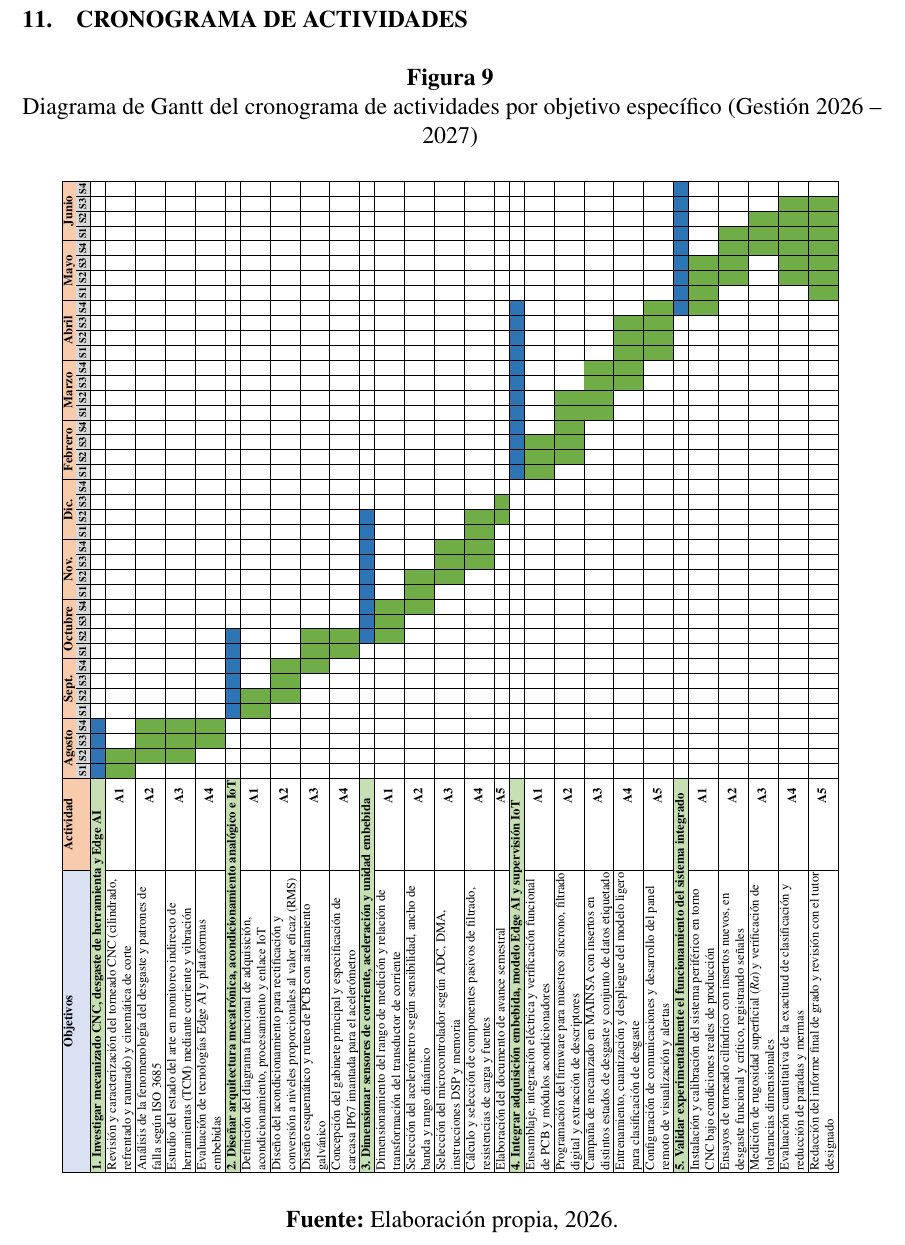
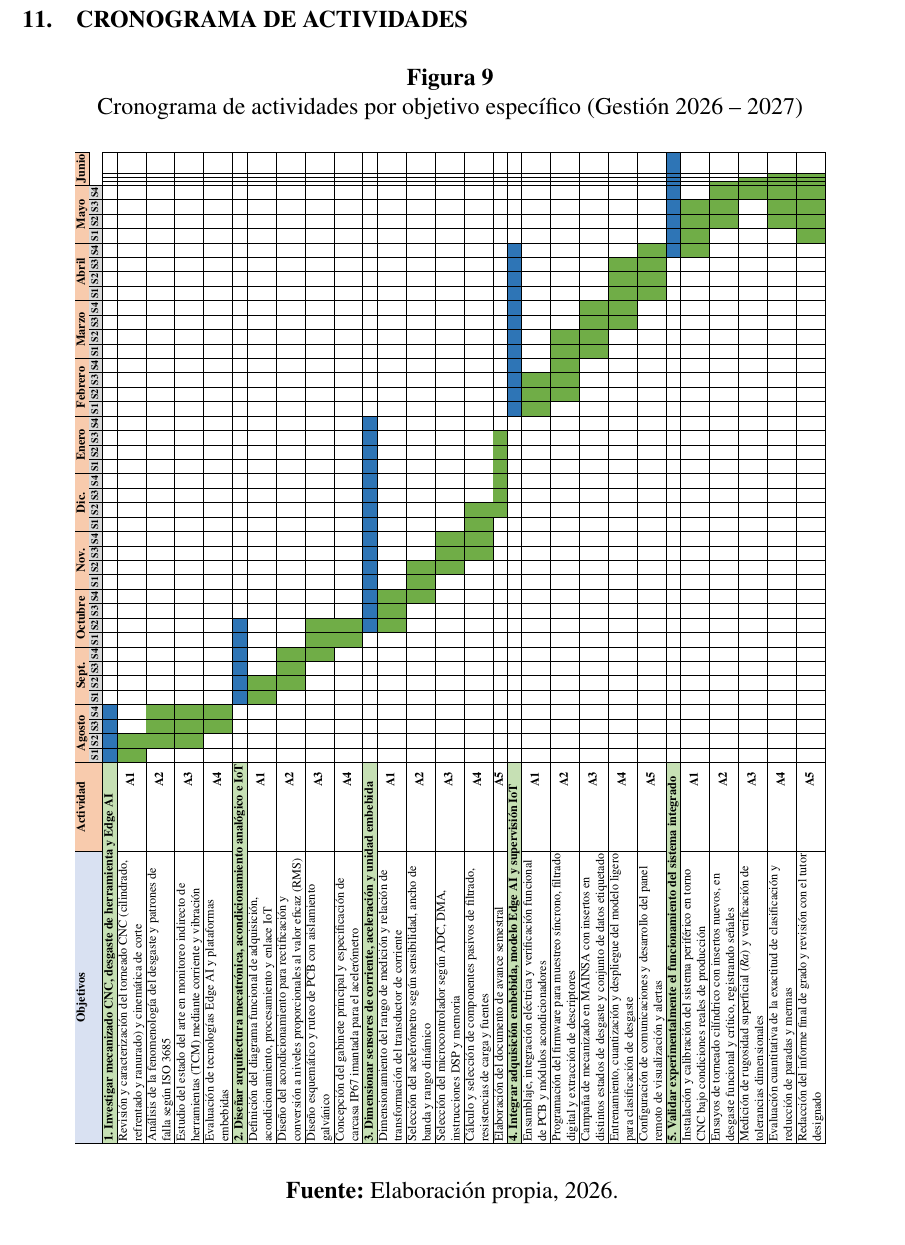
Before and after one commit to DaMStark/FORMATO_PROYECTO_DE_GRADO, a LaTeX document (FORMATOLATEX_DOC/1_Documento.tex, which reads FORMATOLATEX_DOC/11_Seccion_Cronograma.tex): part of page 53 of 55, cut so that both start at the same text. Compiled offline with pdfLaTeX.

Commit message:
fix: Enero columna con actividad OE3-A5, barra OE3 extendida Oct-Enero

```diff
--- a/FORMATOLATEX_DOC/11_Seccion_Cronograma.tex
+++ b/FORMATOLATEX_DOC/11_Seccion_Cronograma.tex
@@ -17,7 +17,7 @@
 
 \begin{figure}[H]
 \centering
-\caption{Diagrama de Gantt del cronograma de actividades por objetivo específico (Gestión 2026 -- 2027)}
+\caption{Cronograma de actividades por objetivo específico (Gestión 2026 -- 2027)}
 \label{fig:cronograma_gantt_grafico}
 \vspace{0.15cm}
 \begingroup
@@ -38,12 +38,13 @@
 \multicolumn{4}{c|}{\textbf{Octubre}} &
 \multicolumn{4}{c|}{\textbf{Nov.}} &
 \multicolumn{4}{c|}{\textbf{Dic.}} &
+\multicolumn{4}{c|}{\textbf{Enero}} &
 \multicolumn{4}{c|}{\textbf{Febrero}} &
 \multicolumn{4}{c|}{\textbf{Marzo}} &
 \multicolumn{4}{c|}{\textbf{Abril}} &
 \multicolumn{4}{c|}{\textbf{Mayo}} &
 \multicolumn{4}{c|}{\textbf{Junio}} \\
-\cline{3-42}
+\cline{3-46}
 \rowcolor{ghdrSem}
 \multicolumn{1}{|c|}{\cellcolor{ghdrObj}} &
 \multicolumn{1}{c|}{\cellcolor{ghdrAct}} &
@@ -59,63 +60,63 @@
 \sem{S1} & \sem{S2} & \sem{S3} & \sem{S4} \\
 \hline
 % ──── OBJETIVO ESPECÍFICO 1 ────────────────────────────────────────────────────────
-\multicolumn{2}{|l|}{\cellcolor{goebg}\textbf{1. Investigar mecanizado CNC, desgaste de herramienta y Edge AI}} & \gblue & \gblue & \gblue & \gblue &  &  &  &  &  &  &  &  &  &  &  &  &  &  &  &  &  &  &  &  &  &  &  &  &  &  &  &  &  &  &  &  &  &  &  &  \\ \hline
+\multicolumn{2}{|l|}{\cellcolor{goebg}\textbf{1. Investigar mecanizado CNC, desgaste de herramienta y Edge AI}} & \gblue & \gblue & \gblue & \gblue &  &  &  &  &  &  &  &  &  &  &  &  &  &  &  &  &  &  &  &  &  &  &  &  &  &  &  &  &  &  &  &  &  &  &  &  &  &  &  &  \\ \hline
 
-Revisión y caracterización del torneado CNC (cilindrado, refrentado y ranurado) y cinemática de corte & \textbf{A1} & \ggreen & \ggreen &  &  &  &  &  &  &  &  &  &  &  &  &  &  &  &  &  &  &  &  &  &  &  &  &  &  &  &  &  &  &  &  &  &  &  &  &  &  \\ \hline
+Revisión y caracterización del torneado CNC (cilindrado, refrentado y ranurado) y cinemática de corte & \textbf{A1} & \ggreen & \ggreen &  &  &  &  &  &  &  &  &  &  &  &  &  &  &  &  &  &  &  &  &  &  &  &  &  &  &  &  &  &  &  &  &  &  &  &  &  &  &  &  &  &  \\ \hline
 
-Análisis de la fenomenología del desgaste y patrones de falla según ISO 3685 & \textbf{A2} &  & \ggreen & \ggreen & \ggreen &  &  &  &  &  &  &  &  &  &  &  &  &  &  &  &  &  &  &  &  &  &  &  &  &  &  &  &  &  &  &  &  &  &  &  &  \\ \hline
+Análisis de la fenomenología del desgaste y patrones de falla según ISO 3685 & \textbf{A2} &  & \ggreen & \ggreen & \ggreen &  &  &  &  &  &  &  &  &  &  &  &  &  &  &  &  &  &  &  &  &  &  &  &  &  &  &  &  &  &  &  &  &  &  &  &  &  &  &  &  \\ \hline
 
-Estudio del estado del arte en monitoreo indirecto de herramientas (TCM) mediante corriente y vibración & \textbf{A3} &  & \ggreen & \ggreen & \ggreen &  &  &  &  &  &  &  &  &  &  &  &  &  &  &  &  &  &  &  &  &  &  &  &  &  &  &  &  &  &  &  &  &  &  &  &  \\ \hline
+Estudio del estado del arte en monitoreo indirecto de herramientas (TCM) mediante corriente y vibración & \textbf{A3} &  & \ggreen & \ggreen & \ggreen &  &  &  &  &  &  &  &  &  &  &  &  &  &  &  &  &  &  &  &  &  &  &  &  &  &  &  &  &  &  &  &  &  &  &  &  &  &  &  &  \\ \hline
 
-Evaluación de tecnologías Edge AI y plataformas embebidas  & \textbf{A4} &  &  & \ggreen & \ggreen &  &  &  &  &  &  &  &  &  &  &  &  &  &  &  &  &  &  &  &  &  &  &  &  &  &  &  &  &  &  &  &  &  &  &  & \\ \hline
+Evaluación de tecnologías Edge AI y plataformas embebidas  & \textbf{A4} &  &  & \ggreen & \ggreen &  &  &  &  &  &  &  &  &  &  &  &  &  &  &  &  &  &  &  &  &  &  &  &  &  &  &  &  &  &  &  &  &  &  &  &  &  &  &  & \\ \hline
 
 % ──── OBJETIVO ESPECÍFICO 2 ────────────────────────────────────────────────────────
-\multicolumn{2}{|l|}{\cellcolor{goebg}\textbf{2. Diseñar arquitectura mecatrónica, acondicionamiento analógico e IoT}} &  &  &  &  & \gblue & \gblue & \gblue & \gblue & \gblue & \gblue &  &  &  &  &  &  &  &  &  &  &  &  &  &  &  &  &  &  &  &  &  &  &  &  &  &  &  &  &  &  \\ \hline
+\multicolumn{2}{|l|}{\cellcolor{goebg}\textbf{2. Diseñar arquitectura mecatrónica, acondicionamiento analógico e IoT}} &  &  &  &  & \gblue & \gblue & \gblue & \gblue & \gblue & \gblue &  &  &  &  &  &  &  &  &  &  &  &  &  &  &  &  &  &  &  &  &  &  &  &  &  &  &  &  &  &  &  &  &  &  \\ \hline
 
-Definición del diagrama funcional de adquisición, acondicionamiento, procesamiento y enlace IoT & \textbf{A1} &  &  &  &  & \ggreen & \ggreen &  &  &  &  &  &  &  &  &  &  &  &  &  &  &  &  &  &  &  &  &  &  &  &  &  &  &  &  &  &  &  &  &  &  \\ \hline
+Definición del diagrama funcional de adquisición, acondicionamiento, procesamiento y enlace IoT & \textbf{A1} &  &  &  &  & \ggreen & \ggreen &  &  &  &  &  &  &  &  &  &  &  &  &  &  &  &  &  &  &  &  &  &  &  &  &  &  &  &  &  &  &  &  &  &  &  &  &  &  \\ \hline
 
-Diseño del acondicionamiento para rectificación y conversión a niveles proporcionales al valor eficaz (RMS) & \textbf{A2} &  &  &  &  &  & \ggreen & \ggreen & \ggreen &  &  &  &  &  &  &  &  &  &  &  &  &  &  &  &  &  &  &  &  &  &  &  &  &  &  &  &  &  &  &  &  \\ \hline
+Diseño del acondicionamiento para rectificación y conversión a niveles proporcionales al valor eficaz (RMS) & \textbf{A2} &  &  &  &  &  & \ggreen & \ggreen & \ggreen &  &  &  &  &  &  &  &  &  &  &  &  &  &  &  &  &  &  &  &  &  &  &  &  &  &  &  &  &  &  &  &  &  &  &  &  \\ \hline
 
-Diseño esquemático y ruteo de PCB con aislamiento galvánico & \textbf{A3} &  &  &  &  &  &  &  & \ggreen & \ggreen & \ggreen &  &  &  &  &  &  &  &  &  &  &  &  &  &  &  &  &  &  &  &  &  &  &  &  &  &  &  &  &  &  \\ \hline
+Diseño esquemático y ruteo de PCB con aislamiento galvánico & \textbf{A3} &  &  &  &  &  &  &  & \ggreen & \ggreen & \ggreen &  &  &  &  &  &  &  &  &  &  &  &  &  &  &  &  &  &  &  &  &  &  &  &  &  &  &  &  &  &  &  &  &  &  \\ \hline
 
-Concepción del gabinete principal y especificación de carcasa IP67 imantada para el acelerómetro & \textbf{A4} &  &  &  &  &  &  &  &  & \ggreen & \ggreen &  &  &  &  &  &  &  &  &  &  &  &  &  &  &  &  &  &  &  &  &  &  &  &  &  &  &  &  &  &  \\ \hline
+Concepción del gabinete principal y especificación de carcasa IP67 imantada para el acelerómetro & \textbf{A4} &  &  &  &  &  &  &  &  & \ggreen & \ggreen &  &  &  &  &  &  &  &  &  &  &  &  &  &  &  &  &  &  &  &  &  &  &  &  &  &  &  &  &  &  &  &  &  &  \\ \hline
 
 % ──── OBJETIVO ESPECÍFICO 3 ────────────────────────────────────────────────────────
-\multicolumn{2}{|l|}{\cellcolor{goebg}\textbf{3. Dimensionar sensores de corriente, aceleración y unidad embebida}} &  &  &  &  &  &  &  &  &  & \gblue & \gblue & \gblue & \gblue & \gblue & \gblue & \gblue & \gblue & \gblue &  &  &  &  &  &  &  &  &  &  &  &  &  &  &  &  &  &  &  &  &  &  \\ \hline
+\multicolumn{2}{|l|}{\cellcolor{goebg}\textbf{3. Dimensionar sensores de corriente, aceleración y unidad embebida}} &  &  &  &  &  &  &  &  &  & \gblue & \gblue & \gblue & \gblue & \gblue & \gblue & \gblue & \gblue & \gblue & \gblue & \gblue & \gblue & \gblue & \gblue & \gblue &  &  &  &  &  &  &  &  &  &  &  &  &  &  &  &  &  &  &  &  \\ \hline
 
-Dimensionamiento del rango de medición y relación de transformación del transductor de corriente & \textbf{A1} &  &  &  &  &  &  &  &  &  & \ggreen & \ggreen & \ggreen &  &  &  &  &  &  &  &  &  &  &  &  &  &  &  &  &  &  &  &  &  &  &  &  &  &  &  &  \\ \hline
+Dimensionamiento del rango de medición y relación de transformación del transductor de corriente & \textbf{A1} &  &  &  &  &  &  &  &  &  & \ggreen & \ggreen & \ggreen &  &  &  &  &  &  &  &  &  &  &  &  &  &  &  &  &  &  &  &  &  &  &  &  &  &  &  &  &  &  &  &  \\ \hline
 
-Selección del acelerómetro según sensibilidad, ancho de banda y rango dinámico & \textbf{A2} &  &  &  &  &  &  &  &  &  &  &  & \ggreen & \ggreen & \ggreen &  &  &  &  &  &  &  &  &  &  &  &  &  &  &  &  &  &  &  &  &  &  &  &  &  &  \\ \hline
+Selección del acelerómetro según sensibilidad, ancho de banda y rango dinámico & \textbf{A2} &  &  &  &  &  &  &  &  &  &  &  & \ggreen & \ggreen & \ggreen &  &  &  &  &  &  &  &  &  &  &  &  &  &  &  &  &  &  &  &  &  &  &  &  &  &  &  &  &  &  \\ \hline
 
-Selección del microcontrolador según ADC, DMA, instrucciones DSP y memoria & \textbf{A3} &  &  &  &  &  &  &  &  &  &  &  &  &  & \ggreen & \ggreen & \ggreen &  &  &  &  &  &  &  &  &  &  &  &  &  &  &  &  &  &  &  &  &  &  &  &  \\ \hline
+Selección del microcontrolador según ADC, DMA, instrucciones DSP y memoria & \textbf{A3} &  &  &  &  &  &  &  &  &  &  &  &  &  & \ggreen & \ggreen & \ggreen &  &  &  &  &  &  &  &  &  &  &  &  &  &  &  &  &  &  &  &  &  &  &  &  &  &  &  &  \\ \hline
 
-Cálculo y selección de componentes pasivos de filtrado, resistencias de carga y fuentes & \textbf{A4} &  &  &  &  &  &  &  &  &  &  &  &  &  &  & \ggreen & \ggreen & \ggreen & \ggreen &  &  &  &  &  &  &  &  &  &  &  &  &  &  &  &  &  &  &  &  &  &  \\ \hline
-Elaboración del documento de avance semestral & \textbf{A5} &  &  &  &  &  &  &  &  &  &  &  &  &  &  &  &  &  & \ggreen & \ggreen &  &  &  &  &  &  &  &  &  &  &  &  &  &  &  &  &  &  &  &  &  \\ \hline
+Cálculo y selección de componentes pasivos de filtrado, resistencias de carga y fuentes & \textbf{A4} &  &  &  &  &  &  &  &  &  &  &  &  &  &  & \ggreen & \ggreen & \ggreen & \ggreen &  &  &  &  &  &  &  &  &  &  &  &  &  &  &  &  &  &  &  &  &  &  &  &  &  &  \\ \hline
+Elaboración del documento de avance semestral & \textbf{A5} &  &  &  &  &  &  &  &  &  &  &  &  &  &  &  &  &  & \ggreen & \ggreen & \ggreen & \ggreen & \ggreen & \ggreen &  &  &  &  &  &  &  &  &  &  &  &  &  &  &  &  &  &  &  &  &  \\ \hline
 
 % ──── OBJETIVO ESPECÍFICO 4 ────────────────────────────────────────────────────────
-\multicolumn{2}{|l|}{\cellcolor{goebg}\textbf{4. Integrar adquisición embebida, modelo Edge AI y supervisión IoT}} &  &  &  &  &  &  &  &  &  &  &  &  &  &  &  &  &  &  &  &  & \gblue & \gblue & \gblue & \gblue & \gblue & \gblue & \gblue & \gblue & \gblue & \gblue & \gblue & \gblue &  &  &  &  &  &  &  &  \\ \hline
+\multicolumn{2}{|l|}{\cellcolor{goebg}\textbf{4. Integrar adquisición embebida, modelo Edge AI y supervisión IoT}} &  &  &  &  &  &  &  &  &  &  &  &  &  &  &  &  &  &  &  &  &  &  &  &  & \gblue & \gblue & \gblue & \gblue & \gblue & \gblue & \gblue & \gblue & \gblue & \gblue & \gblue & \gblue &  &  &  &  &  &  &  &  \\ \hline
 
-Ensamblaje, integración eléctrica y verificación funcional de PCB y módulos acondicionadores & \textbf{A1} &  &  &  &  &  &  &  &  &  &  &  &  &  &  &  &  &  &  &  &  & \ggreen & \ggreen & \ggreen &  &  &  &  &  &  &  &  &  &  &  &  &  &  &  &  &  \\ \hline
+Ensamblaje, integración eléctrica y verificación funcional de PCB y módulos acondicionadores & \textbf{A1} &  &  &  &  &  &  &  &  &  &  &  &  &  &  &  &  &  &  &  &  &  &  &  &  & \ggreen & \ggreen & \ggreen &  &  &  &  &  &  &  &  &  &  &  &  &  &  &  &  &  \\ \hline
 
-Programación del firmware para muestreo síncrono, filtrado digital y extracción de descriptores & \textbf{A2} &  &  &  &  &  &  &  &  &  &  &  &  &  &  &  &  &  &  &  &  &  & \ggreen & \ggreen & \ggreen & \ggreen & \ggreen &  &  &  &  &  &  &  &  &  &  &  &  &  &  \\ \hline
+Programación del firmware para muestreo síncrono, filtrado digital y extracción de descriptores & \textbf{A2} &  &  &  &  &  &  &  &  &  &  &  &  &  &  &  &  &  &  &  &  &  &  &  &  &  & \ggreen & \ggreen & \ggreen & \ggreen & \ggreen &  &  &  &  &  &  &  &  &  &  &  &  &  &  \\ \hline
 
-Campaña de mecanizado en MAINSA con insertos en distintos estados de desgaste y conjunto de datos etiquetado & \textbf{A3} &  &  &  &  &  &  &  &  &  &  &  &  &  &  &  &  &  &  &  &  &  &  &  &  & \ggreen & \ggreen & \ggreen & \ggreen &  &  &  &  &  &  &  &  &  &  &  &  \\ \hline
+Campaña de mecanizado en MAINSA con insertos en distintos estados de desgaste y conjunto de datos etiquetado & \textbf{A3} &  &  &  &  &  &  &  &  &  &  &  &  &  &  &  &  &  &  &  &  &  &  &  &  &  &  &  &  & \ggreen & \ggreen & \ggreen & \ggreen &  &  &  &  &  &  &  &  &  &  &  &  \\ \hline
 
-Entrenamiento, cuantización y despliegue del modelo ligero para clasificación de desgaste & \textbf{A4} &  &  &  &  &  &  &  &  &  &  &  &  &  &  &  &  &  &  &  &  &  &  &  &  &  &  & \ggreen & \ggreen & \ggreen & \ggreen & \ggreen &  &  &  &  &  &  &  &  &  \\ \hline
+Entrenamiento, cuantización y despliegue del modelo ligero para clasificación de desgaste & \textbf{A4} &  &  &  &  &  &  &  &  &  &  &  &  &  &  &  &  &  &  &  &  &  &  &  &  &  &  &  &  &  &  & \ggreen & \ggreen & \ggreen & \ggreen & \ggreen &  &  &  &  &  &  &  &  &  \\ \hline
 
-Configuración de comunicaciones y desarrollo del panel remoto de visualización y alertas & \textbf{A5} &  &  &  &  &  &  &  &  &  &  &  &  &  &  &  &  &  &  &  &  &  &  &  &  &  &  &  &  & \ggreen & \ggreen & \ggreen & \ggreen &  &  &  &  &  &  &  &  \\ \hline
+Configuración de comunicaciones y desarrollo del panel remoto de visualización y alertas & \textbf{A5} &  &  &  &  &  &  &  &  &  &  &  &  &  &  &  &  &  &  &  &  &  &  &  &  &  &  &  &  &  &  &  &  & \ggreen & \ggreen & \ggreen & \ggreen &  &  &  &  &  &  &  &  \\ \hline
 
 % ──── OBJETIVO ESPECÍFICO 5 ────────────────────────────────────────────────────────
-\multicolumn{2}{|l|}{\cellcolor{goebg}\textbf{5. Validar experimentalmente el funcionamiento del sistema integrado}} &  &  &  &  &  &  &  &  &  &  &  &  &  &  &  &  &  &  &  &  &  &  &  &  &  &  &  &  &  &  &  & \gblue & \gblue & \gblue & \gblue & \gblue & \gblue & \gblue & \gblue & \gblue \\ \hline
+\multicolumn{2}{|l|}{\cellcolor{goebg}\textbf{5. Validar experimentalmente el funcionamiento del sistema integrado}} &  &  &  &  &  &  &  &  &  &  &  &  &  &  &  &  &  &  &  &  &  &  &  &  &  &  &  &  &  &  &  &  &  &  &  & \gblue & \gblue & \gblue & \gblue & \gblue & \gblue & \gblue & \gblue & \gblue \\ \hline
 
-Instalación y calibración del sistema periférico en torno CNC bajo condiciones reales de producción & \textbf{A1} &  &  &  &  &  &  &  &  &  &  &  &  &  &  &  &  &  &  &  &  &  &  &  &  &  &  &  &  &  &  &  & \ggreen & \ggreen & \ggreen & \ggreen &  &  &  &  &  \\ \hline
+Instalación y calibración del sistema periférico en torno CNC bajo condiciones reales de producción & \textbf{A1} &  &  &  &  &  &  &  &  &  &  &  &  &  &  &  &  &  &  &  &  &  &  &  &  &  &  &  &  &  &  &  &  &  &  &  & \ggreen & \ggreen & \ggreen & \ggreen &  &  &  &  &  \\ \hline
 
-Ensayos de torneado cilíndrico con insertos nuevos, en desgaste funcional y crítico, registrando señales & \textbf{A2} &  &  &  &  &  &  &  &  &  &  &  &  &  &  &  &  &  &  &  &  &  &  &  &  &  &  &  &  &  &  &  &  &  & \ggreen & \ggreen & \ggreen & \ggreen &  &  &  \\ \hline
+Ensayos de torneado cilíndrico con insertos nuevos, en desgaste funcional y crítico, registrando señales & \textbf{A2} &  &  &  &  &  &  &  &  &  &  &  &  &  &  &  &  &  &  &  &  &  &  &  &  &  &  &  &  &  &  &  &  &  &  &  &  &  & \ggreen & \ggreen & \ggreen & \ggreen &  &  &  \\ \hline
 
-Medición de rugosidad superficial ($Ra$) y verificación de tolerancias dimensionales & \textbf{A3} &  &  &  &  &  &  &  &  &  &  &  &  &  &  &  &  &  &  &  &  &  &  &  &  &  &  &  &  &  &  &  &  &  &  &  & \ggreen & \ggreen & \ggreen &  &  \\ \hline
+Medición de rugosidad superficial ($Ra$) y verificación de tolerancias dimensionales & \textbf{A3} &  &  &  &  &  &  &  &  &  &  &  &  &  &  &  &  &  &  &  &  &  &  &  &  &  &  &  &  &  &  &  &  &  &  &  &  &  &  &  & \ggreen & \ggreen & \ggreen &  &  \\ \hline
 
-Evaluación cuantitativa de la exactitud de clasificación y reducción de paradas y mermas & \textbf{A4} &  &  &  &  &  &  &  &  &  &  &  &  &  &  &  &  &  &  &  &  &  &  &  &  &  &  &  &  &  &  &  &  &  & \ggreen & \ggreen & \ggreen & \ggreen & \ggreen & \ggreen &  \\ \hline
-Redacción del informe final de grado y revisión con el tutor designado & \textbf{A5} &  &  &  &  &  &  &  &  &  &  &  &  &  &  &  &  &  &  &  &  &  &  &  &  &  &  &  &  &  &  &  &  & \ggreen & \ggreen & \ggreen & \ggreen & \ggreen & \ggreen & \ggreen &  \\ \hline
+Evaluación cuantitativa de la exactitud de clasificación y reducción de paradas y mermas & \textbf{A4} &  &  &  &  &  &  &  &  &  &  &  &  &  &  &  &  &  &  &  &  &  &  &  &  &  &  &  &  &  &  &  &  &  &  &  &  &  & \ggreen & \ggreen & \ggreen & \ggreen & \ggreen & \ggreen &  \\ \hline
+Redacción del informe final de grado y revisión con el tutor designado & \textbf{A5} &  &  &  &  &  &  &  &  &  &  &  &  &  &  &  &  &  &  &  &  &  &  &  &  &  &  &  &  &  &  &  &  &  &  &  &  & \ggreen & \ggreen & \ggreen & \ggreen & \ggreen & \ggreen & \ggreen &  \\ \hline
 
 \end{tabular}%
 }}
```
Also changed, not shown: FORMATOLATEX_DOC/11_Seccion_Cronograma.tex (2 more changed lines).
